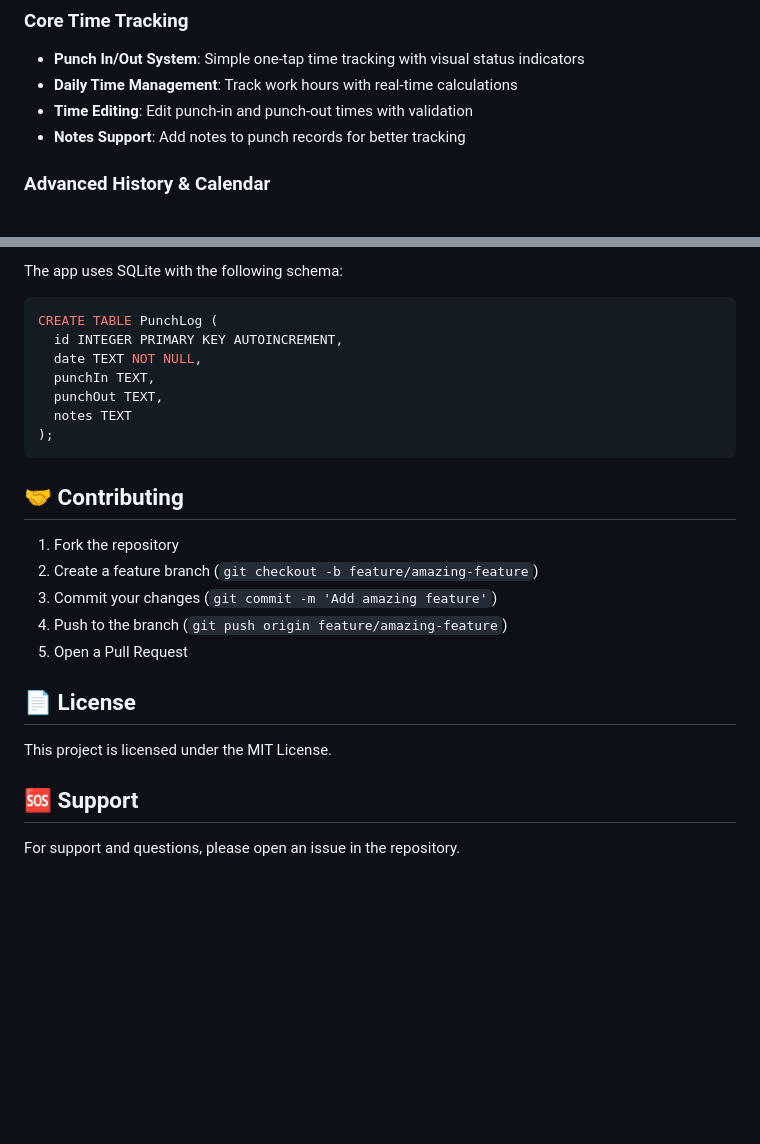
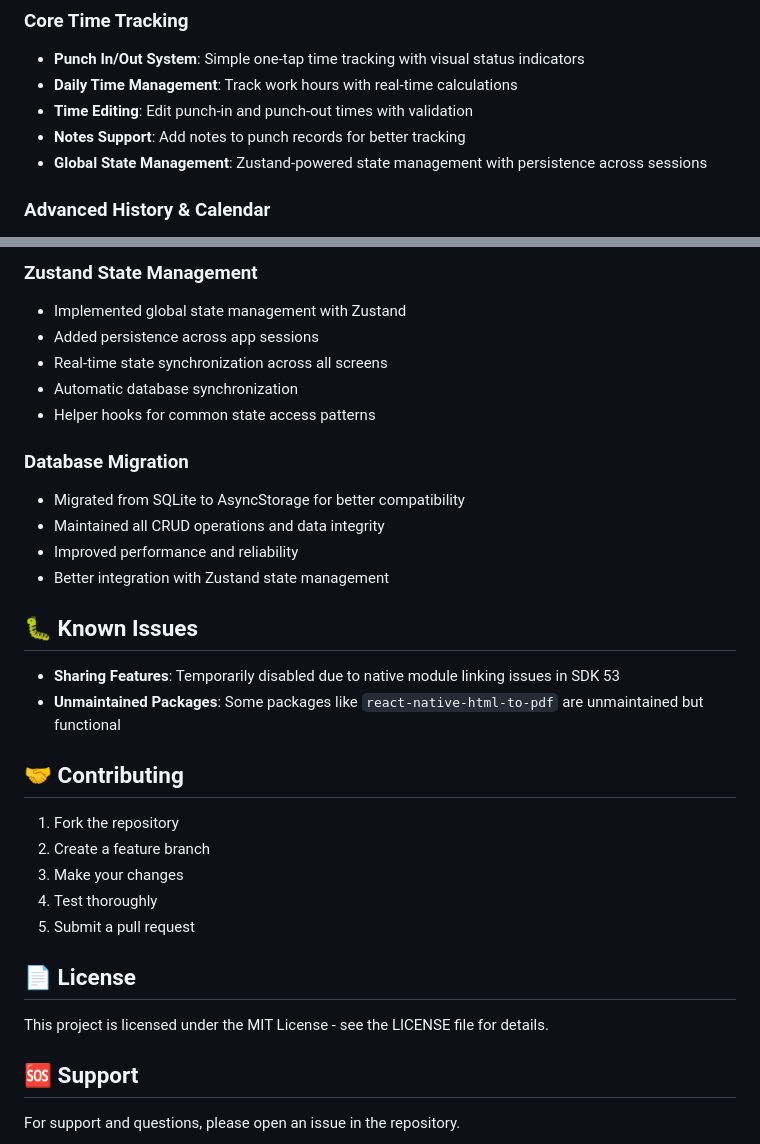
Before and after one commit to mahimrahman/MonHeure-Mobile-App, a Markdown page: README.md, 2 parts joined by grey strips. Drawn GitHub-style; blank space fills up the shorter version.

````diff
--- a/README.md
+++ b/README.md
@@ -9,6 +9,7 @@ A React Native mobile application built with Expo for efficient time tracking an
 - **Daily Time Management**: Track work hours with real-time calculations
 - **Time Editing**: Edit punch-in and punch-out times with validation
 - **Notes Support**: Add notes to punch records for better tracking
+- **Global State Management**: Zustand-powered state management with persistence across sessions
 
 ### Advanced History & Calendar
 - **Interactive Calendar View**: Visual calendar with activity indicators using `react-native-calendars`
@@ -207,27 +243,33 @@ expo start --web
 
-The app uses SQLite with the following schema:
+### Zustand State Management
+- Implemented global state management with Zustand
+- Added persistence across app sessions
+- Real-time state synchronization across all screens
+- Automatic database synchronization
+- Helper hooks for common state access patterns
 
-```sql
-CREATE TABLE PunchLog (
-  id INTEGER PRIMARY KEY AUTOINCREMENT,
-  date TEXT NOT NULL,
-  punchIn TEXT,
-  punchOut TEXT,
-  notes TEXT
-);
-```
+### Database Migration
+- Migrated from SQLite to AsyncStorage for better compatibility
+- Maintained all CRUD operations and data integrity
+- Improved performance and reliability
+- Better integration with Zustand state management
+
+## 🐛 Known Issues
+
+- **Sharing Features**: Temporarily disabled due to native module linking issues in SDK 53
+- **Unmaintained Packages**: Some packages like `react-native-html-to-pdf` are unmaintained but functional
 
 ## 🤝 Contributing
 
 1. Fork the repository
-2. Create a feature branch (`git checkout -b feature/amazing-feature`)
-3. Commit your changes (`git commit -m 'Add amazing feature'`)
-4. Push to the branch (`git push origin feature/amazing-feature`)
-5. Open a Pull Request
+2. Create a feature branch
+3. Make your changes
+4. Test thoroughly
+5. Submit a pull request
 
 ## 📄 License
 
-This project is licensed under the MIT License.
+This project is licensed under the MIT License - see the LICENSE file for details.
 
 ## 🆘 Support
 
````
Also changed, not shown: other parts of README.md (+61 -26 lines).
